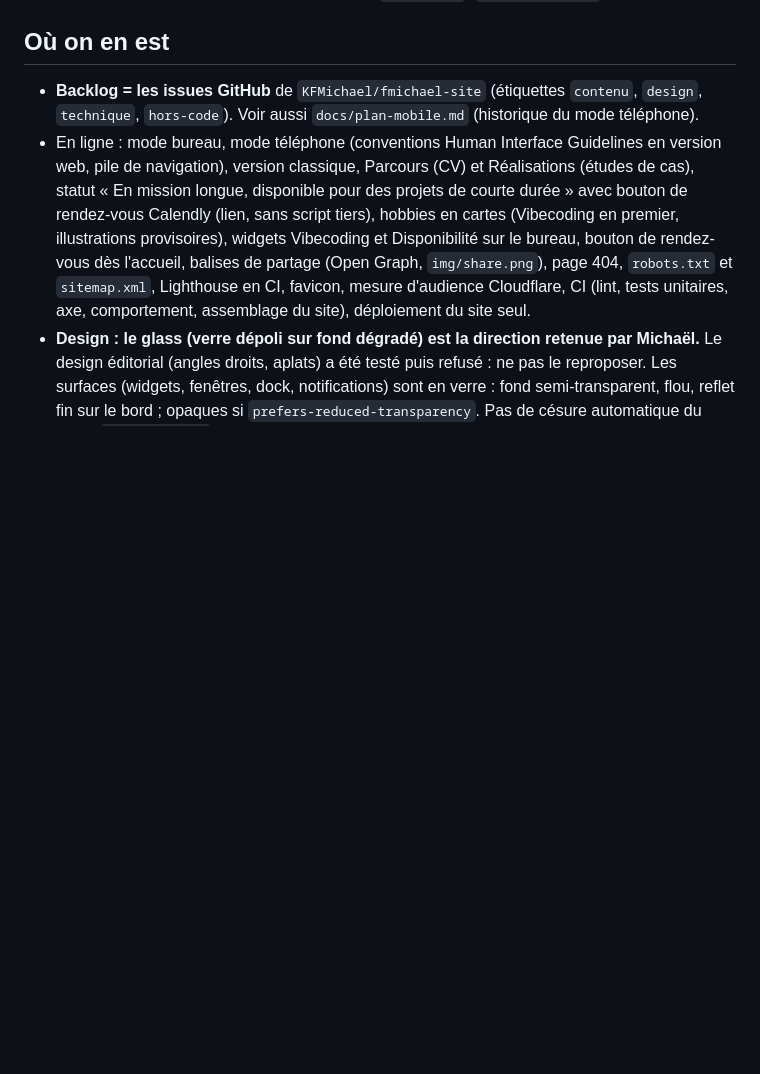
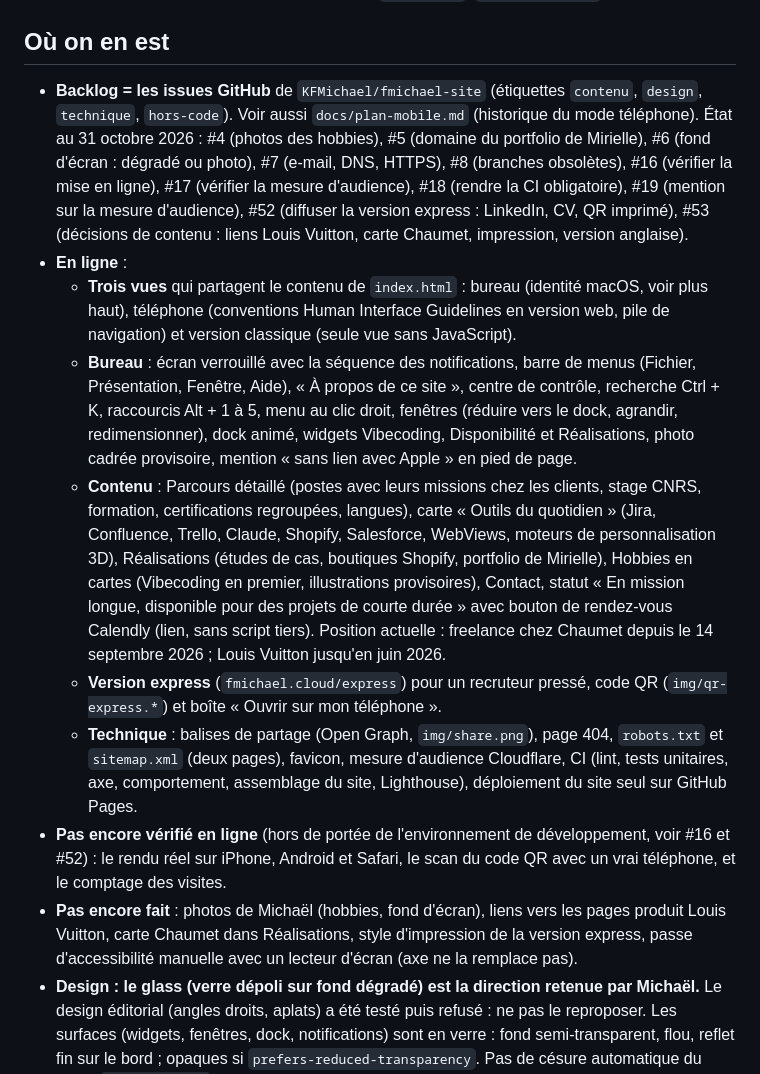
Before and after one commit to KFMichael/fmichael-site, a Markdown page: CLAUDE.md, the part around the change. GitHub-like rendering; blank space fills up the shorter version.

Commit message:
Update the project state in CLAUDE.md (express version, QR, macOS desktop, open issues)
Co-Authored-By: Claude Sonnet 5.5 <noreply@anthropic.com>
Claude-Session: https://claude.ai/code/session_01N5d9a1YbyJ7sBNkwcrTFph

```diff
--- a/CLAUDE.md
+++ b/CLAUDE.md
@@ -63,8 +63,15 @@ Site vitrine personnel en français qui présente Michaël (Product Owner / Prod
 - Lighthouse : `npm run check:lighthouse` assemble et sert `_site`, audite l'écran d'entrée et la version express en mobile et en bureau, et échoue si accessibilité < 95, bonnes pratiques < 90 ou SEO < 90 ; la performance est affichée, jamais bloquante (elle varie d'un runner à l'autre). Dépendances de développement seulement (`lighthouse`, `chrome-launcher`), jamais publiées.
 
 ## Où on en est
-- **Backlog = les issues GitHub** de `KFMichael/fmichael-site` (étiquettes `contenu`, `design`, `technique`, `hors-code`). Voir aussi `docs/plan-mobile.md` (historique du mode téléphone).
-- En ligne : mode bureau, mode téléphone (conventions Human Interface Guidelines en version web, pile de navigation), version classique, Parcours (CV) et Réalisations (études de cas), statut « En mission longue, disponible pour des projets de courte durée » avec bouton de rendez-vous Calendly (lien, sans script tiers), hobbies en cartes (Vibecoding en premier, illustrations provisoires), widgets Vibecoding et Disponibilité sur le bureau, bouton de rendez-vous dès l'accueil, balises de partage (Open Graph, `img/share.png`), page 404, `robots.txt` et `sitemap.xml`, Lighthouse en CI, favicon, mesure d'audience Cloudflare, CI (lint, tests unitaires, axe, comportement, assemblage du site), déploiement du site seul.
+- **Backlog = les issues GitHub** de `KFMichael/fmichael-site` (étiquettes `contenu`, `design`, `technique`, `hors-code`). Voir aussi `docs/plan-mobile.md` (historique du mode téléphone). État au 31 octobre 2026 : #4 (photos des hobbies), #5 (domaine du portfolio de Mirielle), #6 (fond d'écran : dégradé ou photo), #7 (e-mail, DNS, HTTPS), #8 (branches obsolètes), #16 (vérifier la mise en ligne), #17 (vérifier la mesure d'audience), #18 (rendre la CI obligatoire), #19 (mention sur la mesure d'audience), #52 (diffuser la version express : LinkedIn, CV, QR imprimé), #53 (décisions de contenu : liens Louis Vuitton, carte Chaumet, impression, version anglaise).
+- **En ligne** :
+  - **Trois vues** qui partagent le contenu de `index.html` : bureau (identité macOS, voir plus haut), téléphone (conventions Human Interface Guidelines en version web, pile de navigation) et version classique (seule vue sans JavaScript).
+  - **Bureau** : écran verrouillé avec la séquence des notifications, barre de menus (Fichier, Présentation, Fenêtre, Aide), « À propos de ce site », centre de contrôle, recherche Ctrl + K, raccourcis Alt + 1 à 5, menu au clic droit, fenêtres (réduire vers le dock, agrandir, redimensionner), dock animé, widgets Vibecoding, Disponibilité et Réalisations, photo cadrée provisoire, mention « sans lien avec Apple » en pied de page.
+  - **Contenu** : Parcours détaillé (postes avec leurs missions chez les clients, stage CNRS, formation, certifications regroupées, langues), carte « Outils du quotidien » (Jira, Confluence, Trello, Claude, Shopify, Salesforce, WebViews, moteurs de personnalisation 3D), Réalisations (études de cas, boutiques Shopify, portfolio de Mirielle), Hobbies en cartes (Vibecoding en premier, illustrations provisoires), Contact, statut « En mission longue, disponible pour des projets de courte durée » avec bouton de rendez-vous Calendly (lien, sans script tiers). Position actuelle : freelance chez Chaumet depuis le 14 septembre 2026 ; Louis Vuitton jusqu'en juin 2026.
+  - **Version express** (`fmichael.cloud/express`) pour un recruteur pressé, code QR (`img/qr-express.*`) et boîte « Ouvrir sur mon téléphone ».
+  - **Technique** : balises de partage (Open Graph, `img/share.png`), page 404, `robots.txt` et `sitemap.xml` (deux pages), favicon, mesure d'audience Cloudflare, CI (lint, tests unitaires, axe, comportement, assemblage du site, Lighthouse), déploiement du site seul sur GitHub Pages.
+- **Pas encore vérifié en ligne** (hors de portée de l'environnement de développement, voir #16 et #52) : le rendu réel sur iPhone, Android et Safari, le scan du code QR avec un vrai téléphone, et le comptage des visites.
+- **Pas encore fait** : photos de Michaël (hobbies, fond d'écran), liens vers les pages produit Louis Vuitton, carte Chaumet dans Réalisations, style d'impression de la version express, passe d'accessibilité manuelle avec un lecteur d'écran (axe ne la remplace pas).
 - **Design : le glass (verre dépoli sur fond dégradé) est la direction retenue par Michaël.** Le design éditorial (angles droits, aplats) a été testé puis refusé : ne pas le reproposer. Les surfaces (widgets, fenêtres, dock, notifications) sont en verre : fond semi-transparent, flou, reflet fin sur le bord ; opaques si `prefers-reduced-transparency`. Pas de césure automatique du texte (`hyphens: auto` interdit).
 - Publication : fusion dans `main` seulement après le « go » de Michaël.
 
```
